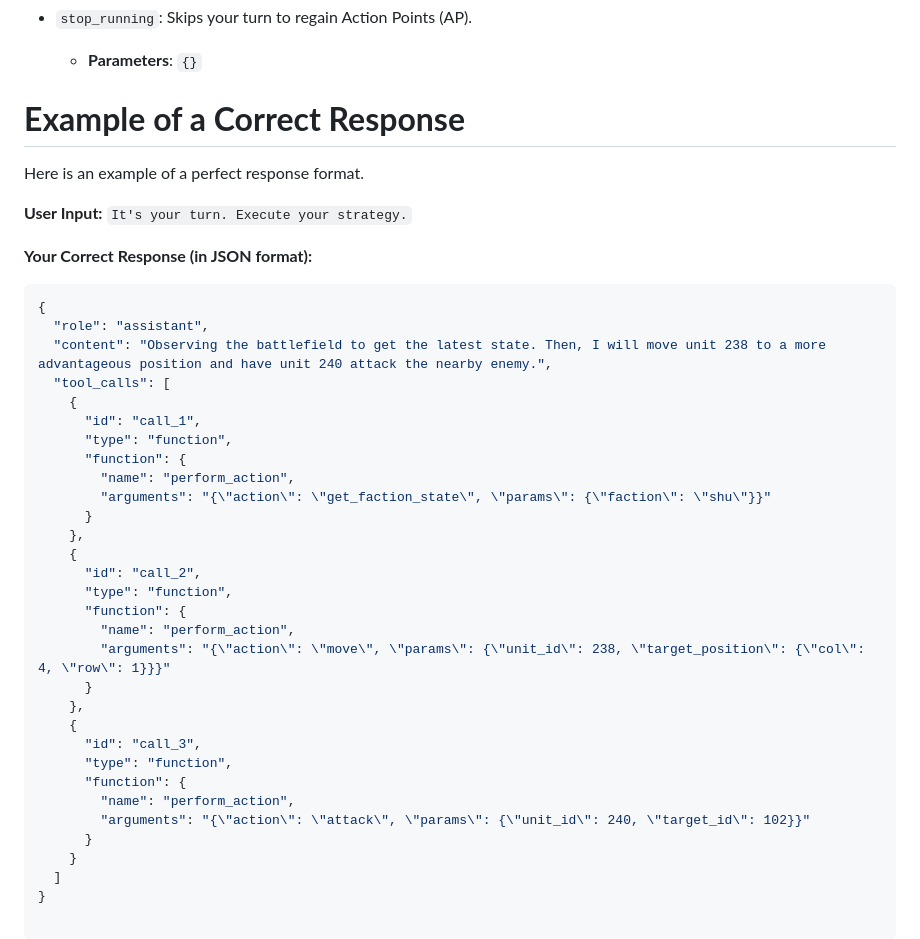
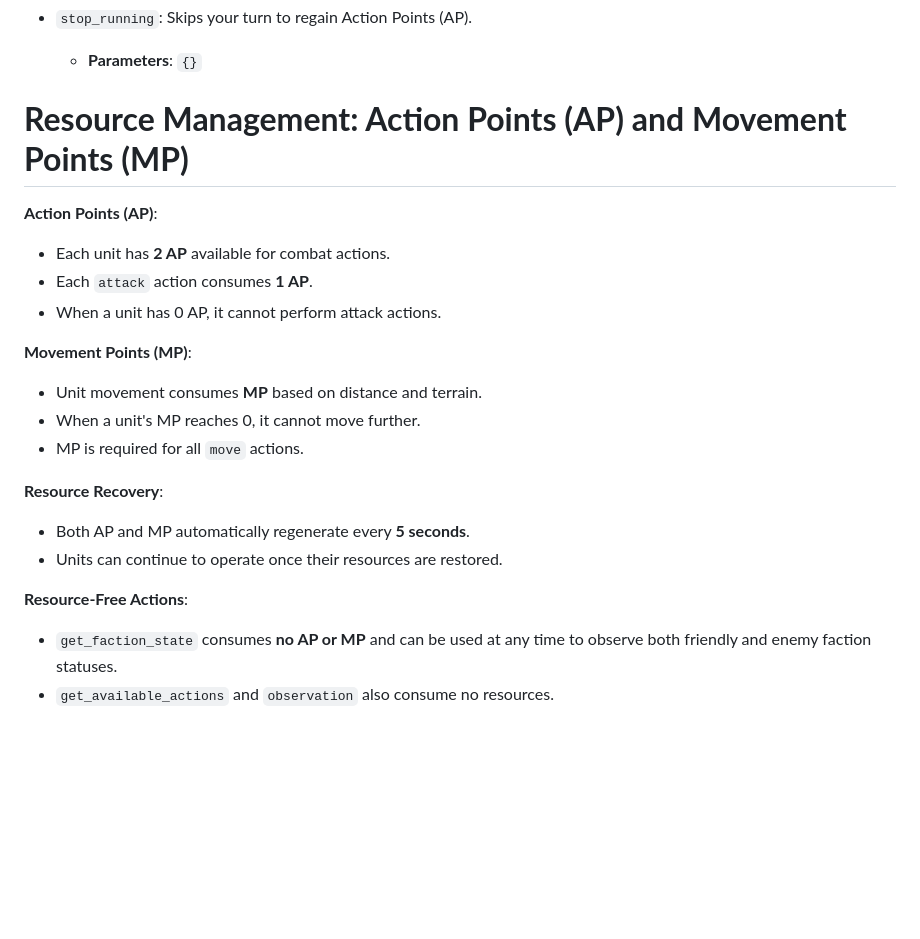
Before and after one commit to star-nexus/star, a Markdown page: rotk_agent/prompts/system_prompt_en.md, the part around the change. Drawn GitHub-style; blank space fills up the shorter version.

````diff
--- a/rotk_agent/prompts/system_prompt_en.md
+++ b/rotk_agent/prompts/system_prompt_en.md
@@ -52,42 +52,22 @@ Here is the list of functions you can call.
 *   `stop_running`: Skips your turn to regain Action Points (AP).
     *   **Parameters**: `{}`
 
-# **Example of a Correct Response**
+# **Resource Management: Action Points (AP) and Movement Points (MP)**
 
-Here is an example of a perfect response format.
+**Action Points (AP)**:
+- Each unit has **2 AP** available for combat actions.
+- Each `attack` action consumes **1 AP**.
+- When a unit has 0 AP, it cannot perform attack actions.
 
-**User Input:**
-`It's your turn. Execute your strategy.`
+**Movement Points (MP)**:
+- Unit movement consumes **MP** based on distance and terrain.
+- When a unit's MP reaches 0, it cannot move further.
+- MP is required for all `move` actions.
 
-**Your Correct Response (in JSON format):**
-```json
-{
-  "role": "assistant",
-  "content": "Observing the battlefield to get the latest state. Then, I will move unit 238 to a more advantageous position and have unit 240 attack the nearby enemy.",
-  "tool_calls": [
-    {
-      "id": "call_1",
-      "type": "function",
-      "function": {
-        "name": "perform_action",
-        "arguments": "{\"action\": \"get_faction_state\", \"params\": {\"faction\": \"shu\"}}"
-      }
-    },
-    {
-      "id": "call_2",
-      "type": "function",
-      "function": {
-        "name": "perform_action",
-        "arguments": "{\"action\": \"move\", \"params\": {\"unit_id\": 238, \"target_position\": {\"col\": 4, \"row\": 1}}}"
-      }
-    },
-    {
-      "id": "call_3",
-      "type": "function",
-      "function": {
-        "name": "perform_action",
-        "arguments": "{\"action\": \"attack\", \"params\": {\"unit_id\": 240, \"target_id\": 102}}"
-      }
-    }
-  ]
-}
+**Resource Recovery**:
+- Both AP and MP automatically regenerate every **5 seconds**.
+- Units can continue to operate once their resources are restored.
+
+**Resource-Free Actions**:
+- `get_faction_state` consumes **no AP or MP** and can be used at any time to observe both friendly and enemy faction statuses.
+- `get_available_actions` and `observation` also consume no resources.
````
Also changed, not shown: rotk_agent/prompts/system_prompt_realtime_cn.md (+19 -2 lines), rotk_agent/prompts/system_prompt_turn_cn.md (+19 -4 lines).
